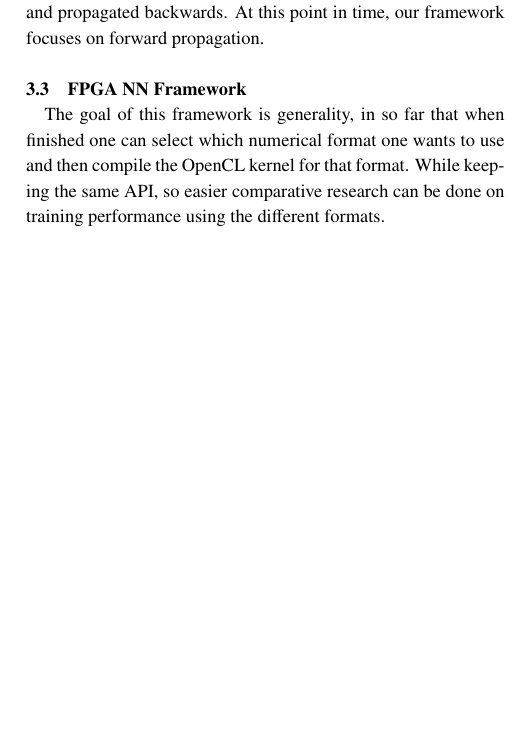
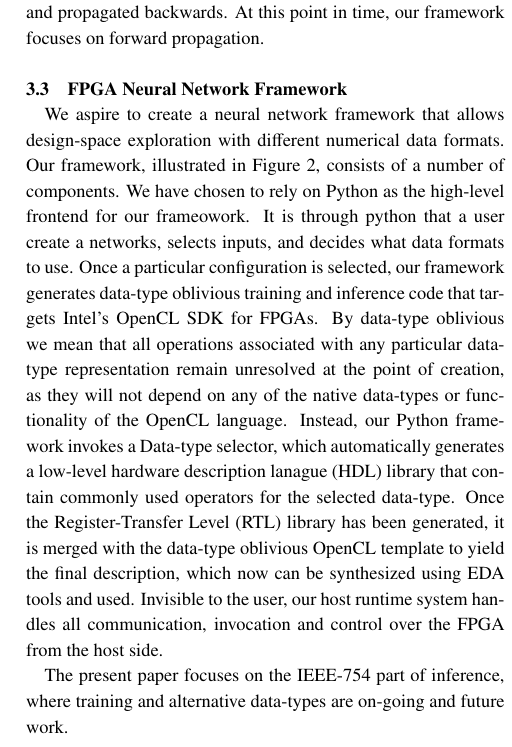
Before and after one commit to EraYaN/FPGACNNTraining, a LaTeX document (SWoPP2018 Paper/paper.tex): part of one column of page 3 of 5 before the commit and part of one column of page 3 of 6 after it, cut so that both start at the same text, the shorter picture padded with empty space. Compiled offline with pLaTeX and dvipdfmx; a LaTeX package or settings file that is missing is left out.

Commit message:
added framework overview

```diff
--- a/SWoPP2018 Paper/paper.tex
+++ b/SWoPP2018 Paper/paper.tex
@@ -170,6 +170,3 @@ Each layers consists of a number of \textit{neurons} – the main compute agent
 Inferring (predicting) using a deep neural network is done by connecting the input to what is to be predicted, and sequentially activating each layer -- from the front to the back of the network-- and propagating the output of each layer into the subsequent. This effort is called \textit{forward propagation}. Training the network is done in a similar but reverse fashion -- errors are calculated at the output and propagated backwards. At this point in time, our framework focuses on forward propagation.
 
 
-\subsection{FPGA NN Framework}
-The goal of this framework is generality, in so far that when finished one can select which numerical format one wants to use and then compile the OpenCL kernel for that format. %TODO OpenCL explanation
-While keeping the same API, so easier comparative research can be done on training performance using the different formats. % TODO Figure (Arthur?)
@@ -176,3 +177,9 @@ While keeping the same API, so easier comparative research can be done on traini
+\end{figure*}
+
+\subsection{FPGA Neural Network Framework}
+We aspire to create a neural network framework that allows design-space exploration with different numerical data formats. Our framework, illustrated in Figure~\ref{fig:overview}, consists of a number of components. We have chosen to rely on Python as the high-level frontend for our frameowork. It is through python that a user create a networks, selects inputs, and decides what data formats to use. Once a particular configuration is selected, our framework generates data-type oblivious training and inference code that targets Intel's OpenCL SDK for FPGAs. By data-type oblivious we mean that all operations associated with any particular data-type representation remain unresolved at the point of creation, as they will not depend on any of the native data-types or functionality of the OpenCL language. Instead, our Python framework invokes a Data-type selector, which automatically generates a low-level hardware description lanague (HDL) library that contain commonly used operators for the selected data-type. Once the Register-Transfer Level (RTL) library has been generated, it is merged with the data-type oblivious OpenCL template to yield the final description, which now can be synthesized using EDA tools and used. Invisible to the user, our host runtime system handles all communication, invocation and control over the FPGA from the host side.
+
+The present paper focuses on the IEEE-754 part of inference, where training and alternative data-types are on-going and future work.
 
 \subsubsection{Design overview}
 \Cref{fig:block-diagram} shows a overview of the system.
```
Also changed, not shown: SWoPP2018 Paper/resources/training_overview.pdf (added), SWoPP2018 Paper/paper.tex (4 more changed lines), 1 other file.
